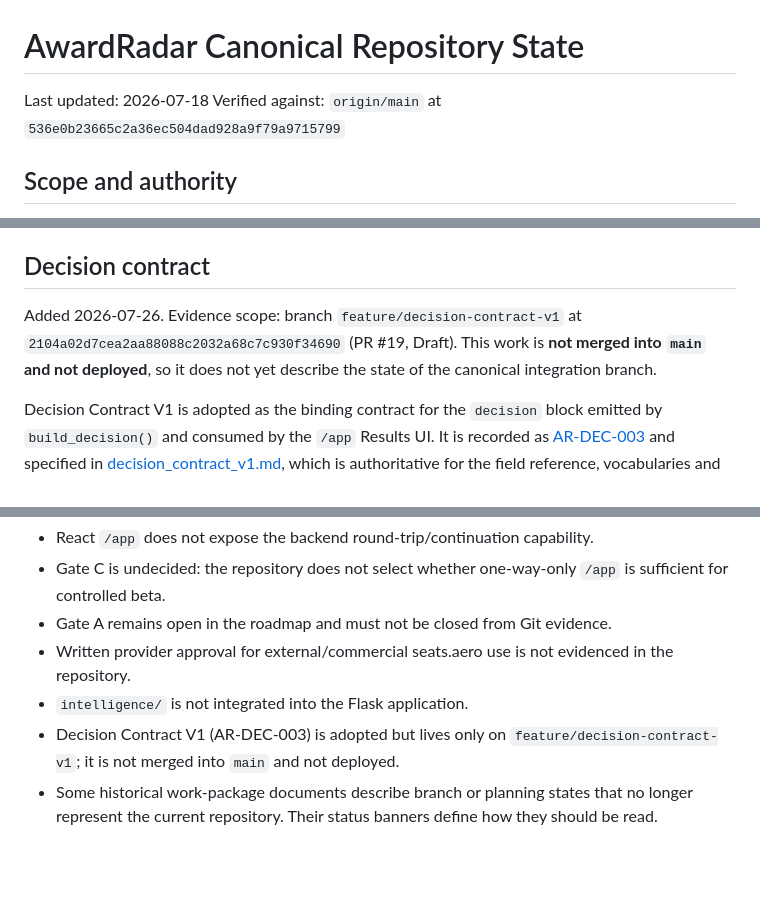
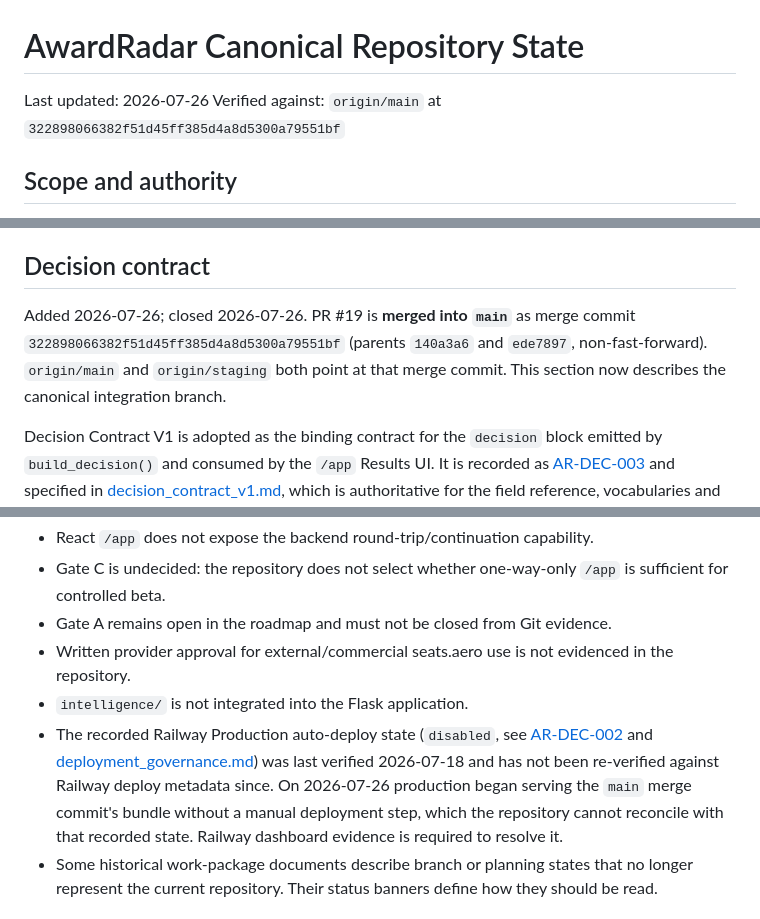
Before and after one commit to FHoffarth/awardradar, a Markdown page: docs/canonical_state.md, 3 parts joined by grey strips. Drawn GitHub-style; blank space fills up the shorter version.

```diff
--- a/docs/canonical_state.md
+++ b/docs/canonical_state.md
@@ -1,7 +1,7 @@
 # AwardRadar Canonical Repository State
 
-Last updated: 2026-07-18
-Verified against: `origin/main` at `536e0b23665c2a36ec504dad928a9f79a9715799`
+Last updated: 2026-07-26
+Verified against: `origin/main` at `322898066382f51d45ff385d4a8d5300a79551bf`
 
 ## Scope and authority
 
@@ -79,10 +79,10 @@ proves that a commit is live.
 
 ## Decision contract
 
-Added 2026-07-26. Evidence scope: branch `feature/decision-contract-v1` at
-`2104a02d7cea2aa88088c2032a68c7c930f34690` (PR #19, Draft). This work is **not
-merged into `main` and not deployed**, so it does not yet describe the state of
-the canonical integration branch.
+Added 2026-07-26; closed 2026-07-26. PR #19 is **merged into `main`** as merge
+commit `322898066382f51d45ff385d4a8d5300a79551bf` (parents `140a3a6` and
+`ede7897`, non-fast-forward). `origin/main` and `origin/staging` both point at
+that merge commit. This section now describes the canonical integration branch.
 
 Decision Contract V1 is adopted as the binding contract for the `decision` block
 emitted by `build_decision()` and consumed by the `/app` Results UI. It is
@@ -120,8 +120,13 @@ not evidenced in the repository.
 - Written provider approval for external/commercial seats.aero use is not
   evidenced in the repository.
 - `intelligence/` is not integrated into the Flask application.
-- Decision Contract V1 (AR-DEC-003) is adopted but lives only on
-  `feature/decision-contract-v1`; it is not merged into `main` and not deployed.
+- The recorded Railway Production auto-deploy state (`disabled`, see
+  [AR-DEC-002](decision_log.md#ar-dec-002--manual-production-release-governance)
+  and [deployment_governance.md](deployment_governance.md)) was last verified
+  2026-07-18 and has not been re-verified against Railway deploy metadata since.
+  On 2026-07-26 production began serving the `main` merge commit's bundle without
+  a manual deployment step, which the repository cannot reconcile with that
+  recorded state. Railway dashboard evidence is required to resolve it.
 - Some historical work-package documents describe branch or planning states
   that no longer represent the current repository. Their status banners define
   how they should be read.
```
Also changed, not shown: docs/decision_log.md (+14 -4 lines).
